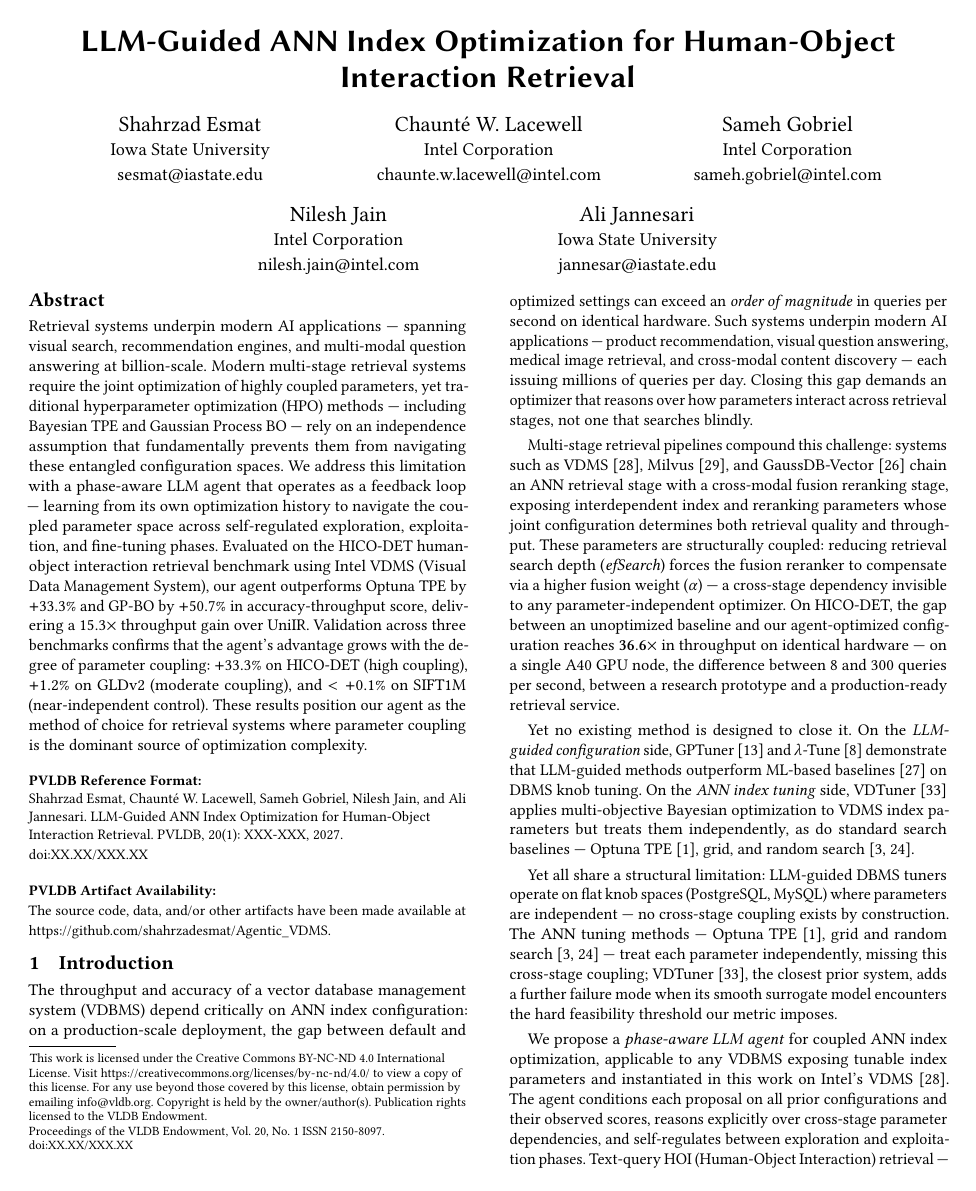
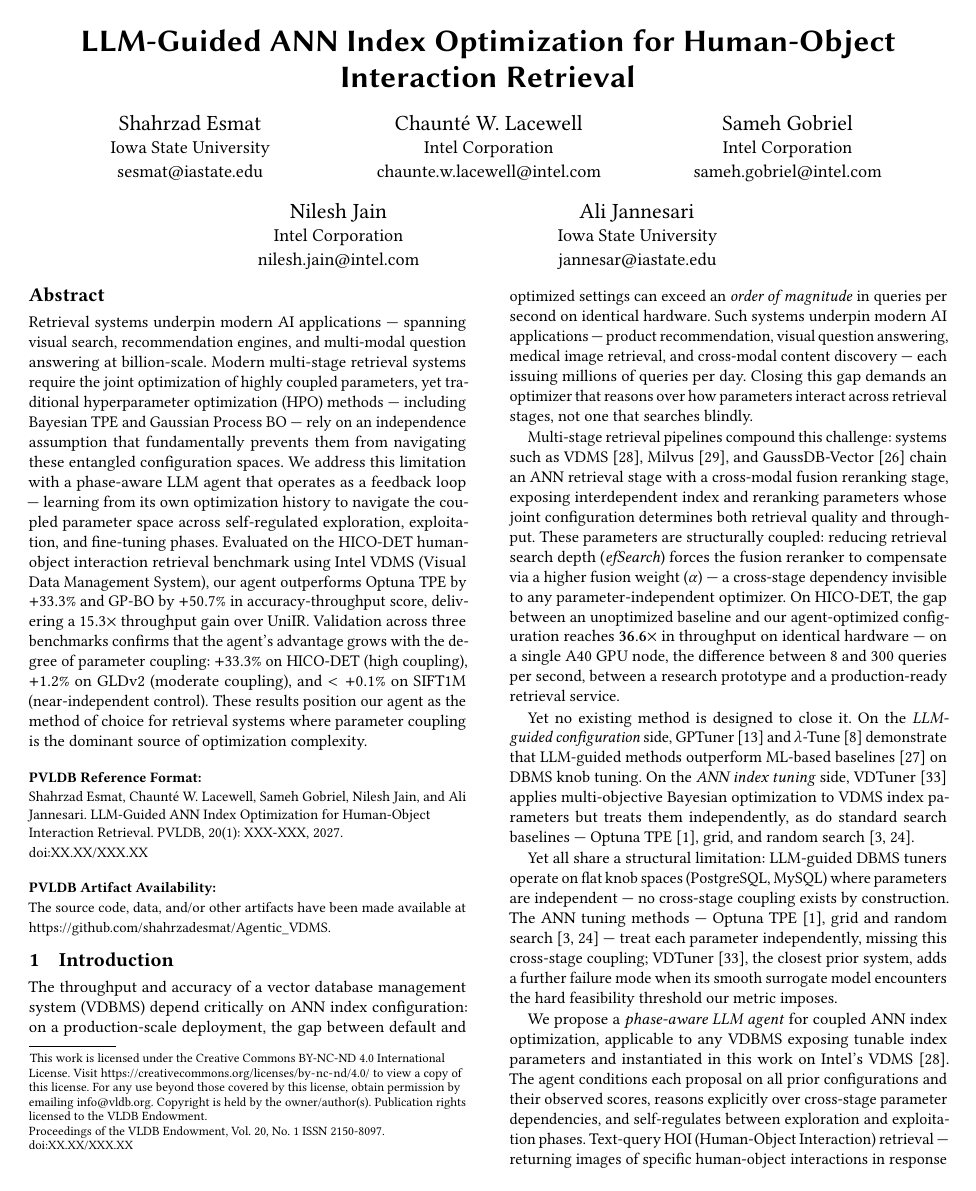
Before and after one commit to shahrzadesmat/Agentic_VDMS, a LaTeX paper (main.tex): page 1 of 14 before the commit and page 1 of 13 after it. Compiled offline with pdfLaTeX.

Commit message:
Revert body to tight; increase bibsep to 4pt to fill reference gap

```diff
--- a/main.tex
+++ b/main.tex
@@ -55,8 +55,8 @@
 \usepackage{algpseudocode}
 \usepackage{subcaption}
 \usepackage[compact]{titlesec}
-\titlespacing*{\section}{0pt}{5pt plus 2pt minus 1pt}{2pt plus 1pt minus 1pt}
-\titlespacing*{\subsection}{0pt}{4pt plus 1pt minus 1pt}{2pt plus 1pt minus 1pt}
+\titlespacing*{\section}{0pt}{4pt plus 2pt minus 1pt}{2pt plus 1pt minus 1pt}
+\titlespacing*{\subsection}{0pt}{4pt plus 1pt minus 1pt}{1pt plus 1pt minus 1pt}
 \theoremstyle{definition}
 \newtheorem{definition}{Definition}
 % ── Float placement tuning ───────────────────────────────────────────────────
@@ -75,25 +75,25 @@
 \setcounter{totalnumber}{6}
 \setcounter{dbltopnumber}{4}
 % ── Float and caption spacing ────────────────────────────────────────────────
-\setlength{\textfloatsep}{5pt plus 2pt minus 2pt}
-\setlength{\floatsep}{5pt plus 2pt minus 1pt}
-\setlength{\intextsep}{5pt plus 2pt minus 1pt}
-\setlength{\dbltextfloatsep}{5pt plus 2pt minus 2pt}
-\setlength{\dblfloatsep}{5pt plus 2pt minus 1pt}
+\setlength{\textfloatsep}{4pt plus 2pt minus 2pt}
+\setlength{\floatsep}{4pt plus 2pt minus 1pt}
+\setlength{\intextsep}{4pt plus 2pt minus 1pt}
+\setlength{\dbltextfloatsep}{4pt plus 2pt minus 2pt}
+\setlength{\dblfloatsep}{4pt plus 2pt minus 1pt}
 \setlength{\abovecaptionskip}{3pt plus 1pt minus 1pt}
-\setlength{\belowcaptionskip}{2pt plus 1pt minus 1pt}
+\setlength{\belowcaptionskip}{1pt plus 1pt minus 1pt}
 
 \flushbottom
 \emergencystretch=2em
 \hfuzz=5pt
 \renewcommand{\bibfont}{\footnotesize}
-\setlength{\bibsep}{2pt plus 0.5ex}
-\setlength{\parskip}{1.5pt plus 1pt minus 1pt}
+\setlength{\bibsep}{4pt plus 0.5ex}
+\setlength{\parskip}{1pt plus 1pt minus 1pt}
 % Display math spacing
-\setlength{\abovedisplayskip}{4pt plus 2pt minus 1pt}
-\setlength{\belowdisplayskip}{4pt plus 2pt minus 1pt}
-\setlength{\abovedisplayshortskip}{2pt plus 1pt minus 1pt}
-\setlength{\belowdisplayshortskip}{3pt plus 1pt minus 1pt}
+\setlength{\abovedisplayskip}{3pt plus 2pt minus 1pt}
+\setlength{\belowdisplayskip}{3pt plus 2pt minus 1pt}
+\setlength{\abovedisplayshortskip}{1pt plus 1pt minus 1pt}
+\setlength{\belowdisplayshortskip}{2pt plus 1pt minus 1pt}
 
 %% The following content must be adapted for the final version
 % paper-specific
```
